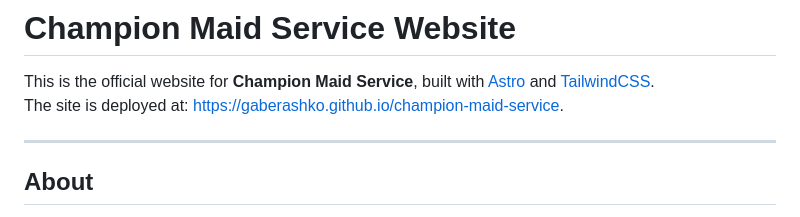
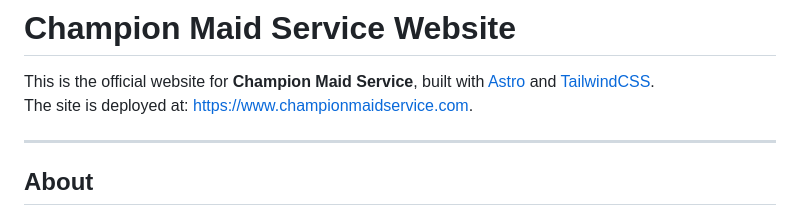
Before and after one commit to gaberashko/champion-maid-service, a Markdown page: README.md, the part around the change. Rendered like a GitHub page.

```diff
--- a/README.md
+++ b/README.md
@@ -1,7 +1,7 @@
 # Champion Maid Service Website
 
 This is the official website for **Champion Maid Service**, built with [Astro](https://astro.build/) and [TailwindCSS](https://tailwindcss.com/).
-The site is deployed at: [https://gaberashko.github.io/champion-maid-service](https://gaberashko.github.io/champion-maid-service).
+The site is deployed at: [https://www.championmaidservice.com](https://www.championmaidservice.com).
 
 ---
 
```
